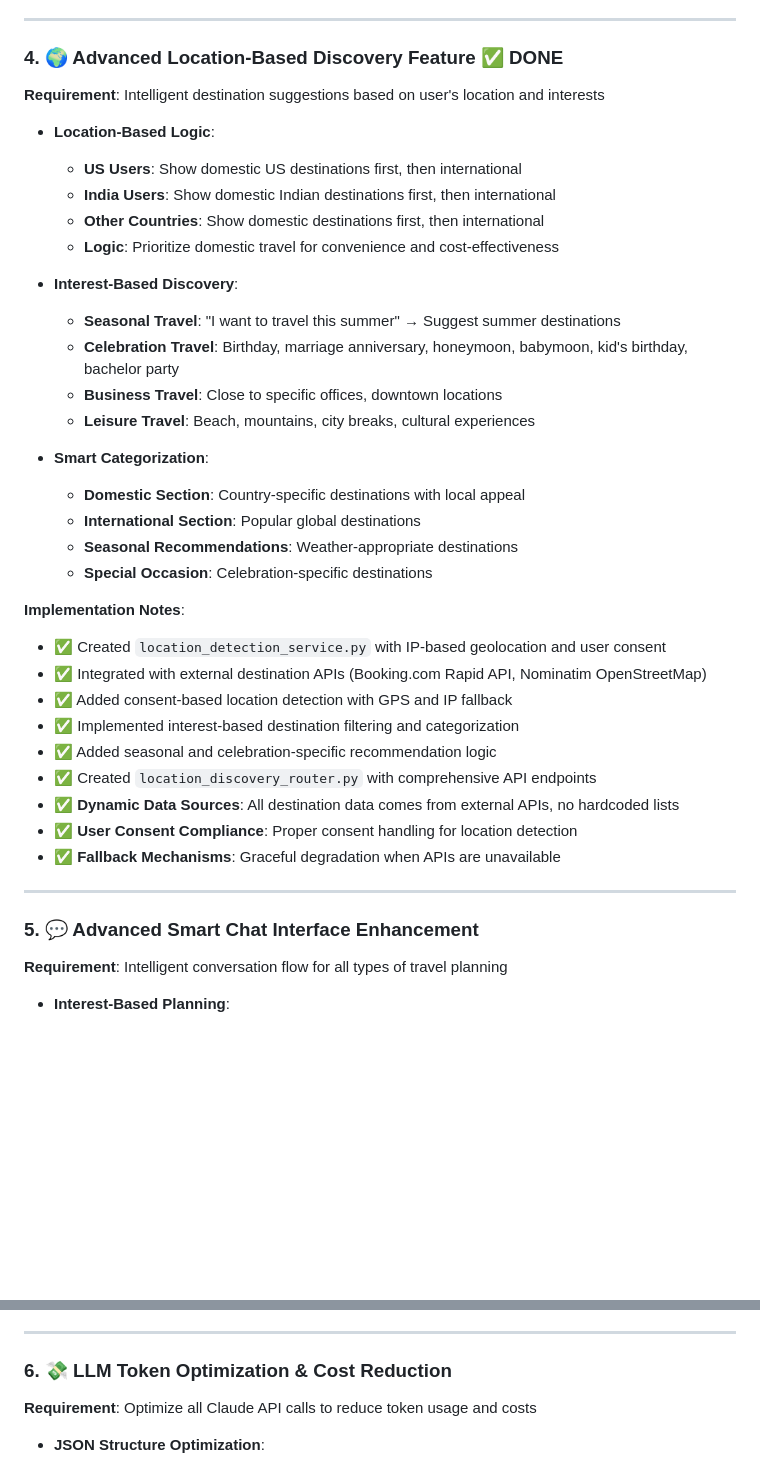
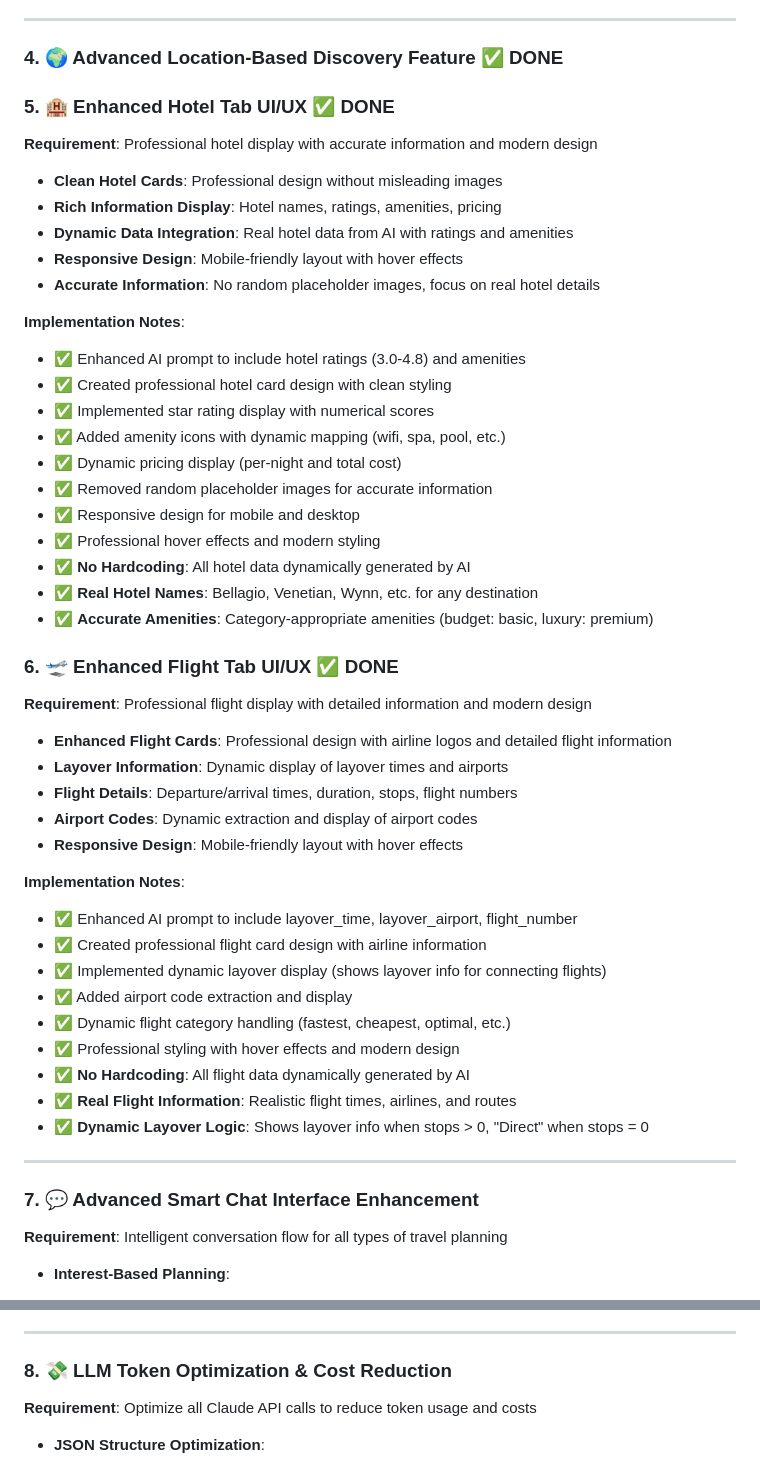
Before and after one commit to stata1991/flightagents, a Markdown page: TODO_FEATURES.md, 2 parts joined by grey strips. Drawn GitHub-style; blank space fills up the shorter version.

Commit message:
📝 Update TODO_FEATURES.md - Mark Hotel Tab Enhancement as DONE
- Added new section for Enhanced Hotel Tab UI/UX with ✅ DONE status
- Updated section numbering for Flight Tab Enhancement
- Documented all implementation details and features
- Marked both Hotel and Flight tab enhancements as completed
- Updated feature descriptions with technical implementation notes

```diff
--- a/TODO_FEATURES.md
+++ b/TODO_FEATURES.md
@@ -76,39 +76,50 @@
 ---
 
 ### **4. 🌍 Advanced Location-Based Discovery Feature** ✅ **DONE**
-**Requirement**: Intelligent destination suggestions based on user's location and interests
-- **Location-Based Logic**:
-  - **US Users**: Show domestic US destinations first, then international
-  - **India Users**: Show domestic Indian destinations first, then international
-  - **Other Countries**: Show domestic destinations first, then international
-  - **Logic**: Prioritize domestic travel for convenience and cost-effectiveness
 
-- **Interest-Based Discovery**:
-  - **Seasonal Travel**: "I want to travel this summer" → Suggest summer destinations
-  - **Celebration Travel**: Birthday, marriage anniversary, honeymoon, babymoon, kid's birthday, bachelor party
-  - **Business Travel**: Close to specific offices, downtown locations
-  - **Leisure Travel**: Beach, mountains, city breaks, cultural experiences
-
-- **Smart Categorization**:
-  - **Domestic Section**: Country-specific destinations with local appeal
-  - **International Section**: Popular global destinations
-  - **Seasonal Recommendations**: Weather-appropriate destinations
-  - **Special Occasion**: Celebration-specific destinations
+### **5. 🏨 Enhanced Hotel Tab UI/UX** ✅ **DONE**
+**Requirement**: Professional hotel display with accurate information and modern design
+- **Clean Hotel Cards**: Professional design without misleading images
+- **Rich Information Display**: Hotel names, ratings, amenities, pricing
+- **Dynamic Data Integration**: Real hotel data from AI with ratings and amenities
+- **Responsive Design**: Mobile-friendly layout with hover effects
+- **Accurate Information**: No random placeholder images, focus on real hotel details
 
 **Implementation Notes**:
-- ✅ Created `location_detection_service.py` with IP-based geolocation and user consent
-- ✅ Integrated with external destination APIs (Booking.com Rapid API, Nominatim OpenStreetMap)
-- ✅ Added consent-based location detection with GPS and IP fallback
-- ✅ Implemented interest-based destination filtering and categorization
-- ✅ Added seasonal and celebration-specific recommendation logic
-- ✅ Created `location_discovery_router.py` with comprehensive API endpoints
-- ✅ **Dynamic Data Sources**: All destination data comes from external APIs, no hardcoded lists
-- ✅ **User Consent Compliance**: Proper consent handling for location detection
-- ✅ **Fallback Mechanisms**: Graceful degradation when APIs are unavailable
+- ✅ Enhanced AI prompt to include hotel ratings (3.0-4.8) and amenities
+- ✅ Created professional hotel card design with clean styling
+- ✅ Implemented star rating display with numerical scores
+- ✅ Added amenity icons with dynamic mapping (wifi, spa, pool, etc.)
+- ✅ Dynamic pricing display (per-night and total cost)
+- ✅ Removed random placeholder images for accurate information
+- ✅ Responsive design for mobile and desktop
+- ✅ Professional hover effects and modern styling
+- ✅ **No Hardcoding**: All hotel data dynamically generated by AI
+- ✅ **Real Hotel Names**: Bellagio, Venetian, Wynn, etc. for any destination
+- ✅ **Accurate Amenities**: Category-appropriate amenities (budget: basic, luxury: premium)
+
+### **6. 🛫 Enhanced Flight Tab UI/UX** ✅ **DONE**
+**Requirement**: Professional flight display with detailed information and modern design
+- **Enhanced Flight Cards**: Professional design with airline logos and detailed flight information
+- **Layover Information**: Dynamic display of layover times and airports
+- **Flight Details**: Departure/arrival times, duration, stops, flight numbers
+- **Airport Codes**: Dynamic extraction and display of airport codes
+- **Responsive Design**: Mobile-friendly layout with hover effects
+
+**Implementation Notes**:
+- ✅ Enhanced AI prompt to include layover_time, layover_airport, flight_number
+- ✅ Created professional flight card design with airline information
+- ✅ Implemented dynamic layover display (shows layover info for connecting flights)
+- ✅ Added airport code extraction and display
+- ✅ Dynamic flight category handling (fastest, cheapest, optimal, etc.)
+- ✅ Professional styling with hover effects and modern design
+- ✅ **No Hardcoding**: All flight data dynamically generated by AI
+- ✅ **Real Flight Information**: Realistic flight times, airlines, and routes
+- ✅ **Dynamic Layover Logic**: Shows layover info when stops > 0, "Direct" when stops = 0
 
 ---
 
-### **5. 💬 Advanced Smart Chat Interface Enhancement**
+### **7. 💬 Advanced Smart Chat Interface Enhancement**
 **Requirement**: Intelligent conversation flow for all types of travel planning
 - **Interest-Based Planning**:
   - **Seasonal Planning**: "I want to travel this summer" → AI suggests summer destinations
@@ -138,7 +149,7 @@
 
 ---
 
-### **6. 💸 LLM Token Optimization & Cost Reduction**
+### **8. 💸 LLM Token Optimization & Cost Reduction**
 **Requirement**: Optimize all Claude API calls to reduce token usage and costs
 - **JSON Structure Optimization**:
   - **Flatten nested objects** to reduce token count
```
